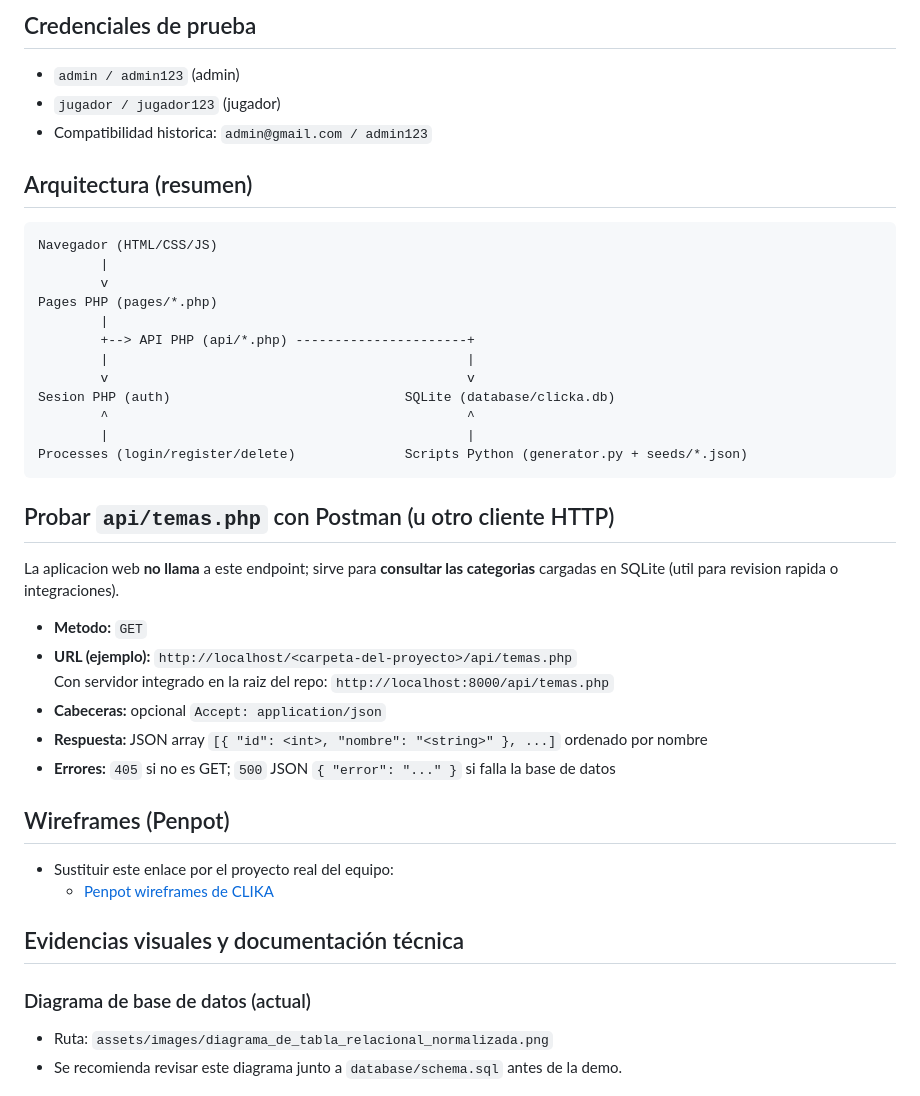
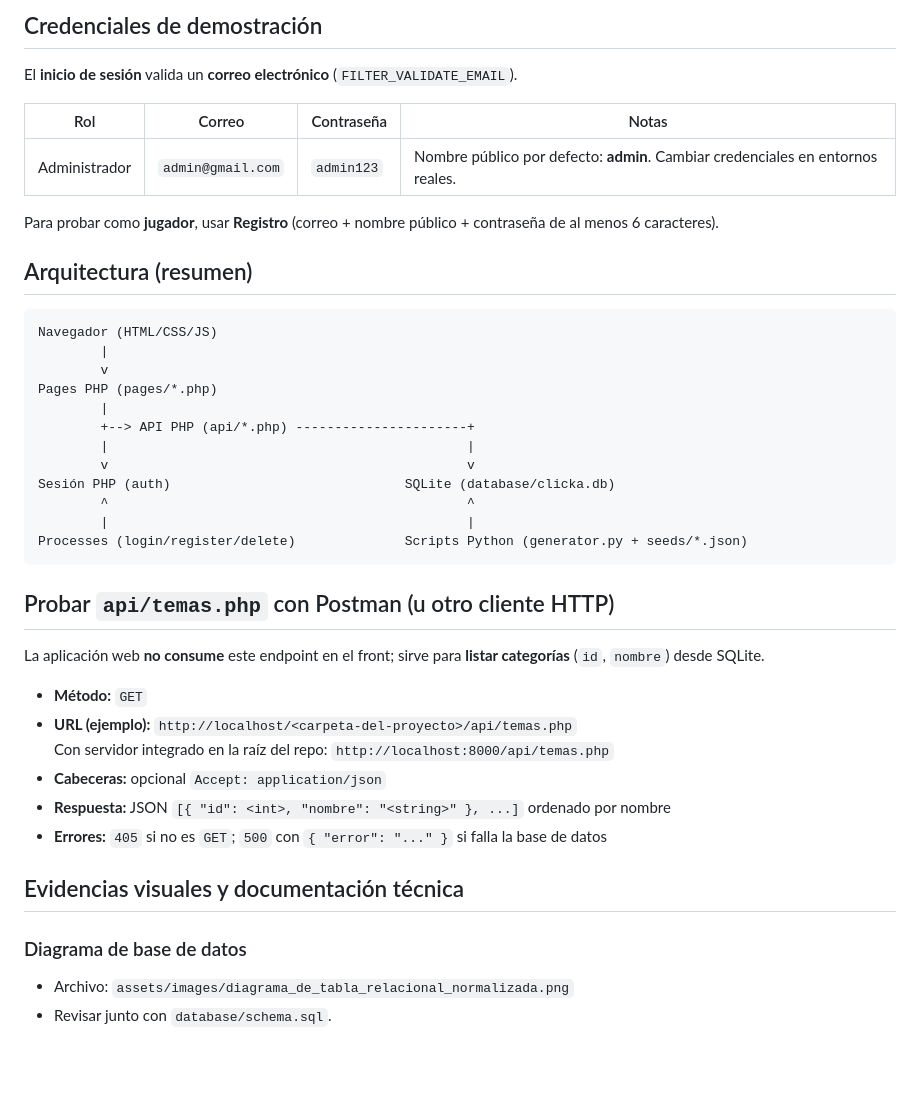
Before and after one commit to rikrd19/DAW2-M7-Proyecto-Final-CLICKA-juego-de-Pistas-, a Markdown page: README.md, the part around one of its changes. GitHub-like rendering; blank space fills up the shorter version.

```diff
--- a/README.md
+++ b/README.md
@@ -74,9 +83,13 @@ Abrir en navegador:
 
-## Credenciales de prueba
+## Credenciales de demostración
 
-- `admin / admin123` (admin)
-- `jugador / jugador123` (jugador)
-- Compatibilidad historica: `admin@gmail.com / admin123`
+El **inicio de sesión** valida un **correo electrónico** (`FILTER_VALIDATE_EMAIL`).
+
+| Rol | Correo | Contraseña | Notas |
+|-----|--------|------------|--------|
+| Administrador | `admin@gmail.com` | `admin123` | Nombre público por defecto: **admin**. Cambiar credenciales en entornos reales. |
+
+Para probar como **jugador**, usar **Registro** (correo + nombre público + contraseña de al menos 6 caracteres).
 
 ## Arquitectura (resumen)
 
@@ -89,7 +102,7 @@ Pages PHP (pages/*.php)
         +--> API PHP (api/*.php) ----------------------+
         |                                              |
         v                                              v
-Sesion PHP (auth)                              SQLite (database/clicka.db)
+Sesión PHP (auth)                              SQLite (database/clicka.db)
         ^                                              ^
         |                                              |
 Processes (login/register/delete)              Scripts Python (generator.py + seeds/*.json)
@@ -97,26 +110,21 @@ Processes (login/register/delete)              Scripts Python (generator.py + se
 
 ## Probar `api/temas.php` con Postman (u otro cliente HTTP)
 
-La aplicacion web **no llama** a este endpoint; sirve para **consultar las categorias** cargadas en SQLite (util para revision rapida o integraciones).
+La aplicación web **no consume** este endpoint en el front; sirve para **listar categorías** (`id`, `nombre`) desde SQLite.
 
-- **Metodo:** `GET`
+- **Método:** `GET`
 - **URL (ejemplo):** `http://localhost/<carpeta-del-proyecto>/api/temas.php`
-  Con servidor integrado en la raiz del repo: `http://localhost:8000/api/temas.php`
+  Con servidor integrado en la raíz del repo: `http://localhost:8000/api/temas.php`
 - **Cabeceras:** opcional `Accept: application/json`
-- **Respuesta:** JSON array `[{ "id": <int>, "nombre": "<string>" }, ...]` ordenado por nombre
-- **Errores:** `405` si no es GET; `500` JSON `{ "error": "..." }` si falla la base de datos
-
-## Wireframes (Penpot)
-
-- Sustituir este enlace por el proyecto real del equipo:
-  - [Penpot wireframes de CLIKA](https://penpot.app/)
+- **Respuesta:** JSON `[{ "id": <int>, "nombre": "<string>" }, ...]` ordenado por nombre
+- **Errores:** `405` si no es `GET`; `500` con `{ "error": "..." }` si falla la base de datos
 
 ## Evidencias visuales y documentación técnica
 
-### Diagrama de base de datos (actual)
+### Diagrama de base de datos
 
-- Ruta: `assets/images/diagrama_de_tabla_relacional_normalizada.png`
-- Se recomienda revisar este diagrama junto a `database/schema.sql` antes de la demo.
+- Archivo: `assets/images/diagrama_de_tabla_relacional_normalizada.png`
+- Revisar junto con `database/schema.sql`.
 
 ![Diagrama relacional de tablas](assets/images/diagrama_de_tabla_relacional_normalizada.png)
 
```
Also changed, not shown: other parts of README.md (+40 -38 lines).
